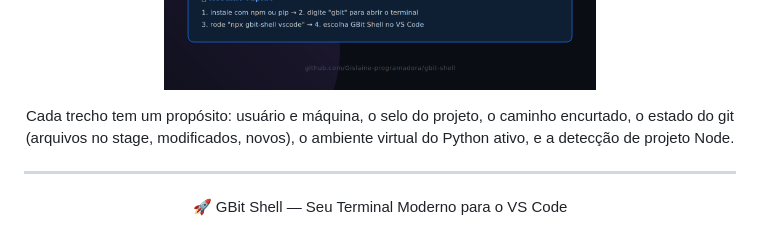
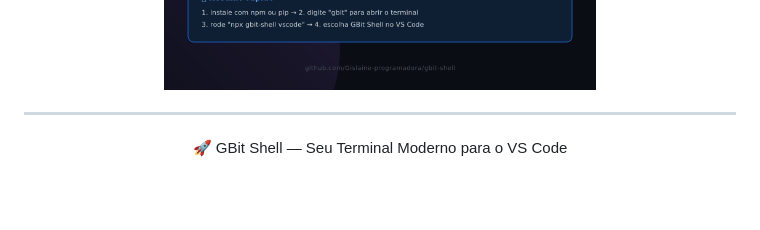
Before and after one commit to Gislaine-programadora/gbit-shell, a Markdown page: README.md, the part around the change. Rendered like a GitHub page; blank space fills up the shorter version.

```diff
--- a/README.md
+++ b/README.md
@@ -42,7 +42,7 @@ gislaine@DESKTOP-D1QAMU7   GBIT   ~/web3-hub   (main)
 <div align="center">
 
 
-Cada trecho tem um propósito: usuário e máquina, o selo do projeto, o caminho encurtado, o estado do git (arquivos no stage, modificados, novos), o ambiente virtual do Python ativo, e a detecção de projeto Node.
+
 
 ------
 
```
